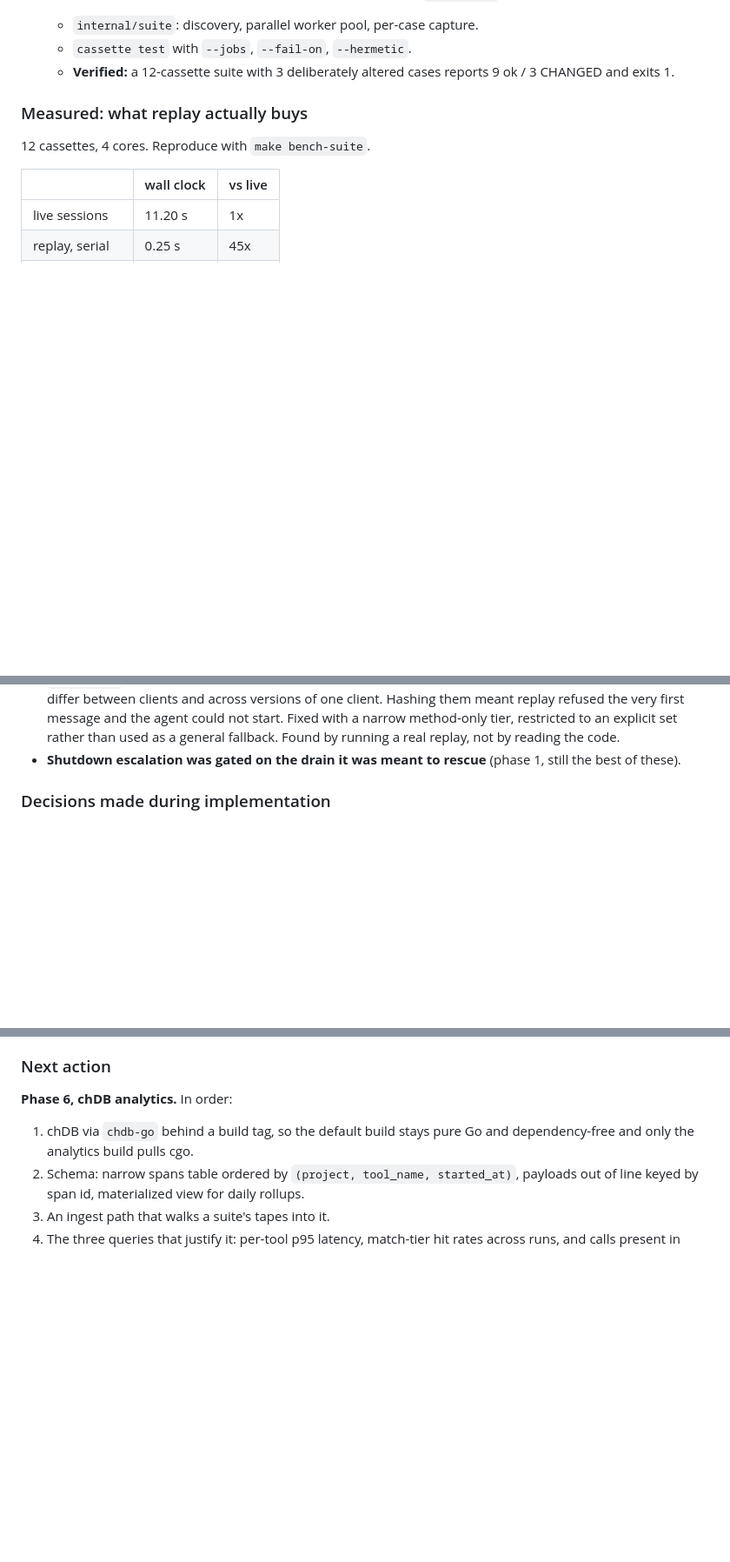
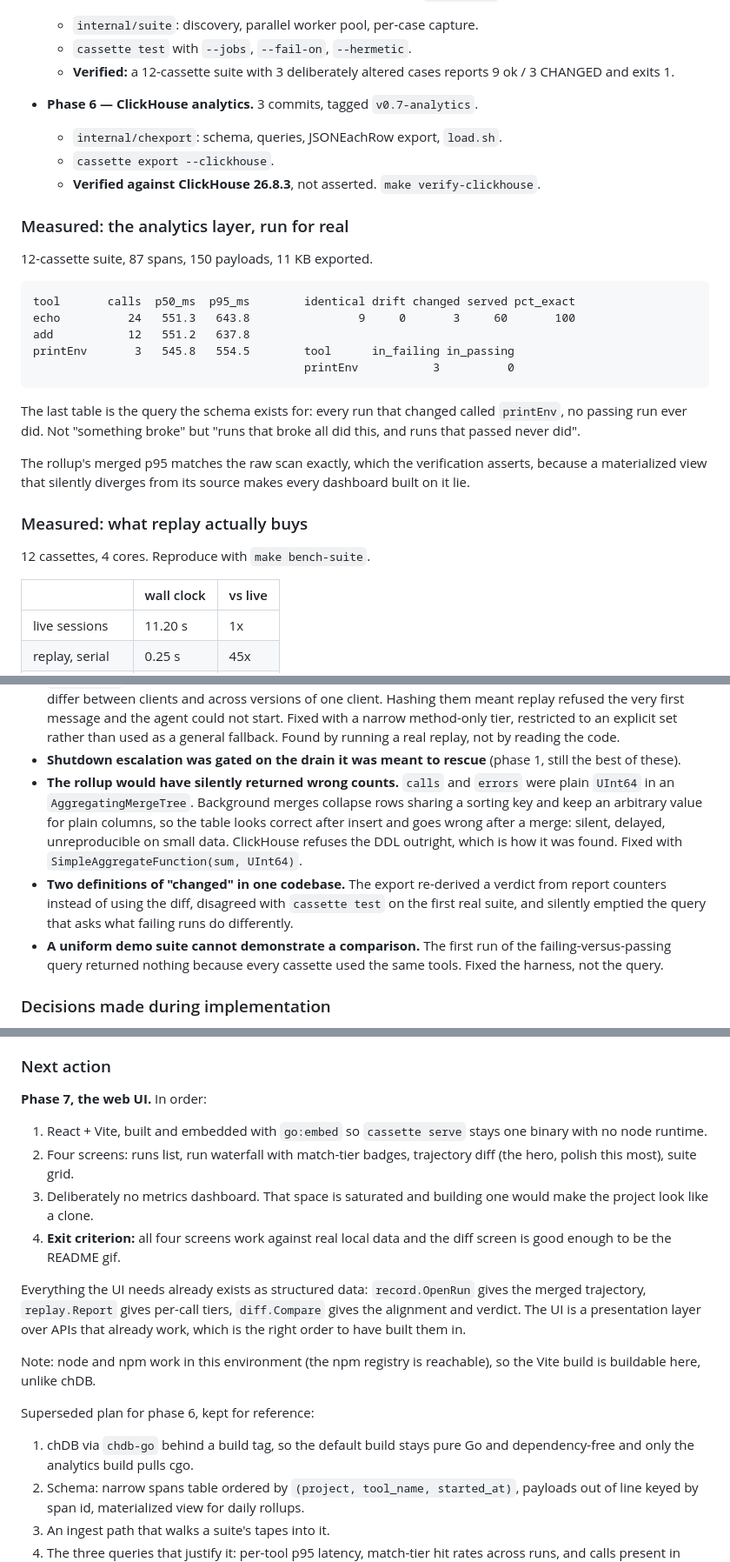
Before and after one commit to Kshitijmishradev/Cassette, a Markdown page: CASSETTE_PLAN.md, 3 parts joined by grey strips. Shown at 87% size. GitHub-like rendering; blank space fills up the shorter version.

Commit message:
docs: record phase 6 and reverse the chDB decision in the table
The locked-decisions table now shows the reversal rather than hiding it, with
the reason: embedding costs cgo, the static binary and the cross-compile
matrix to serve a weekly query path, and the schema is the part that carried
the thinking anyway.

Adds three more bugs to the list that only running things found, including
the AggregatingMergeTree one, which is the most instructive: it would have
looked correct after insert and gone wrong after a background merge.

Co-Authored-By: Claude Opus 5 <noreply@anthropic.com>
Claude-Session: https://claude.ai/code/session_01WYHJ214mmd9ezJZSL9rH9K

````diff
--- a/CASSETTE_PLAN.md
+++ b/CASSETTE_PLAN.md
@@ -422,6 +422,31 @@ toolchain.
   - `cassette test` with `--jobs`, `--fail-on`, `--hermetic`.
   - **Verified:** a 12-cassette suite with 3 deliberately altered cases
     reports 9 ok / 3 CHANGED and exits 1.
+
+- **Phase 6 — ClickHouse analytics.** 3 commits, tagged `v0.7-analytics`.
+  - `internal/chexport`: schema, queries, JSONEachRow export, `load.sh`.
+  - `cassette export --clickhouse`.
+  - **Verified against ClickHouse 26.8.3**, not asserted. `make verify-clickhouse`.
+
+### Measured: the analytics layer, run for real
+
+12-cassette suite, 87 spans, 150 payloads, 11 KB exported.
+
+```
+tool       calls  p50_ms  p95_ms        identical drift changed served pct_exact
+echo          24   551.3   643.8                9     0       3     60       100
+add           12   551.2   637.8
+printEnv       3   545.8   554.5        tool      in_failing in_passing
+                                        printEnv           3          0
+```
+
+The last table is the query the schema exists for: every run that changed
+called `printEnv`, no passing run ever did. Not "something broke" but "runs
+that broke all did this, and runs that passed never did".
+
+The rollup's merged p95 matches the raw scan exactly, which the verification
+asserts, because a materialized view that silently diverges from its source
+makes every dashboard built on it lie.
 
 ### Measured: what replay actually buys
 
@@ -537,6 +562,20 @@ Worth keeping, since these are the interview stories.
   a real replay, not by reading the code.
 - **Shutdown escalation was gated on the drain it was meant to rescue** (phase
   1, still the best of these).
+- **The rollup would have silently returned wrong counts.** `calls` and
+  `errors` were plain `UInt64` in an `AggregatingMergeTree`. Background merges
+  collapse rows sharing a sorting key and keep an arbitrary value for plain
+  columns, so the table looks correct after insert and goes wrong after a
+  merge: silent, delayed, unreproducible on small data. ClickHouse refuses the
+  DDL outright, which is how it was found. Fixed with
+  `SimpleAggregateFunction(sum, UInt64)`.
+- **Two definitions of "changed" in one codebase.** The export re-derived a
+  verdict from report counters instead of using the diff, disagreed with
+  `cassette test` on the first real suite, and silently emptied the query that
+  asks what failing runs do differently.
+- **A uniform demo suite cannot demonstrate a comparison.** The first run of
+  the failing-versus-passing query returned nothing because every cassette
+  used the same tools. Fixed the harness, not the query.
 
 ### Decisions made during implementation
 
@@ -556,7 +595,26 @@ Worth keeping, since these are the interview stories.
 
 ### Next action
 
-**Phase 6, chDB analytics.** In order:
+**Phase 7, the web UI.** In order:
+
+1. React + Vite, built and embedded with `go:embed` so `cassette serve` stays
+   one binary with no node runtime.
+2. Four screens: runs list, run waterfall with match-tier badges, trajectory
+   diff (the hero, polish this most), suite grid.
+3. Deliberately no metrics dashboard. That space is saturated and building one
+   would make the project look like a clone.
+4. **Exit criterion:** all four screens work against real local data and the
+   diff screen is good enough to be the README gif.
+
+Everything the UI needs already exists as structured data: `record.OpenRun`
+gives the merged trajectory, `replay.Report` gives per-call tiers,
+`diff.Compare` gives the alignment and verdict. The UI is a presentation layer
+over APIs that already work, which is the right order to have built them in.
+
+Note: node and npm work in this environment (the npm registry is reachable),
+so the Vite build is buildable here, unlike chDB.
+
+Superseded plan for phase 6, kept for reference:
 
 1. chDB via `chdb-go` behind a build tag, so the default build stays pure Go
    and dependency-free and only the analytics build pulls cgo.
````
Also changed, not shown: other parts of CASSETTE_PLAN.md (+2 -2 lines).
